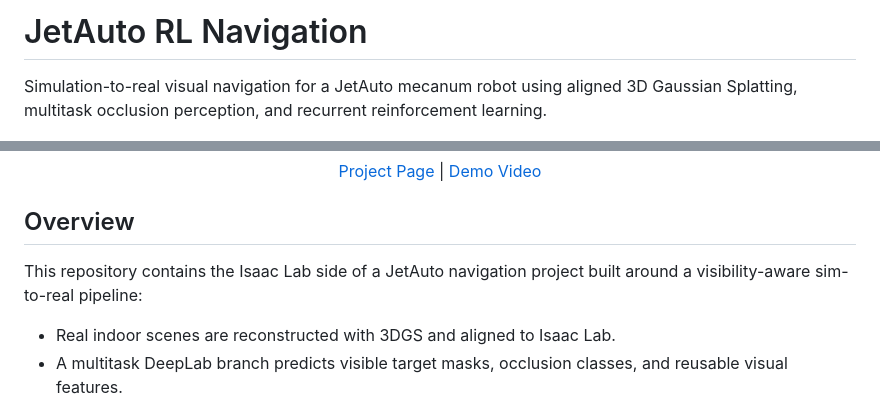
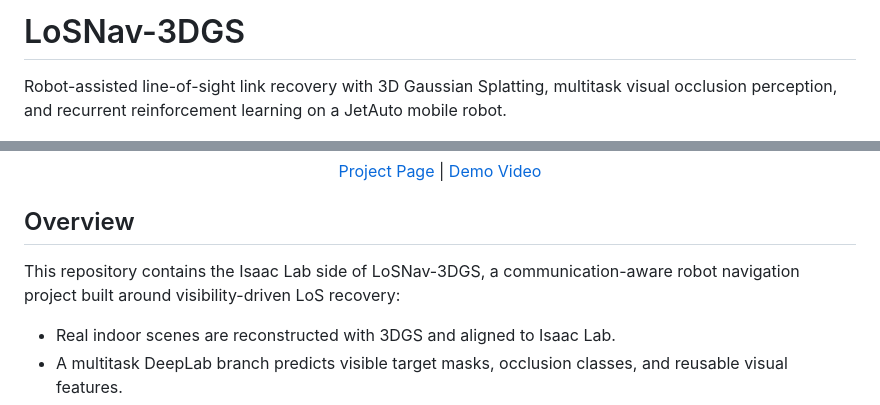
Before and after one commit to xcer1204/jetauto_rl_navigation, a Markdown page: README.md, 2 parts joined by grey strips. Drawn GitHub-style.

Commit message:
Rename project README to LoSNav-3DGS

```diff
--- a/README.md
+++ b/README.md
@@ -1,6 +1,6 @@
-# JetAuto RL Navigation
+# LoSNav-3DGS
 
-Simulation-to-real visual navigation for a JetAuto mecanum robot using aligned 3D Gaussian Splatting, multitask occlusion perception, and recurrent reinforcement learning.
+Robot-assisted line-of-sight link recovery with 3D Gaussian Splatting, multitask visual occlusion perception, and recurrent reinforcement learning on a JetAuto mobile robot.
 
 <p align="center">
   <a href="https://xcer1204.github.io/jetauto_rl_navigation/">
@@ -16,7 +16,7 @@ Simulation-to-real visual navigation for a JetAuto mecanum robot using aligned 3
 
 ## Overview
 
-This repository contains the Isaac Lab side of a JetAuto navigation project built around a visibility-aware sim-to-real pipeline:
+This repository contains the Isaac Lab side of LoSNav-3DGS, a communication-aware robot navigation project built around visibility-driven LoS recovery:
 
 - Real indoor scenes are reconstructed with 3DGS and aligned to Isaac Lab.
 - A multitask DeepLab branch predicts visible target masks, occlusion classes, and reusable visual features.
```
